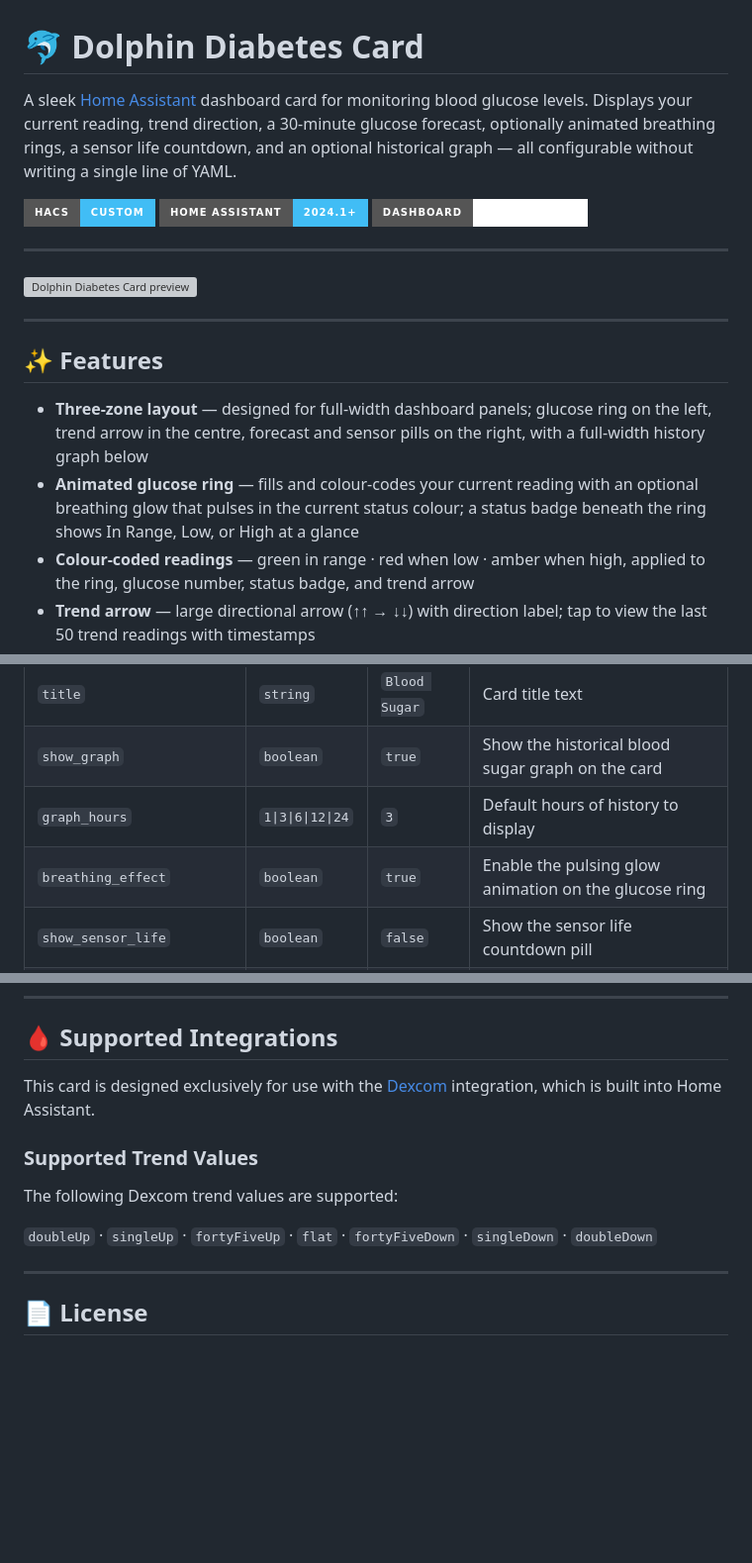
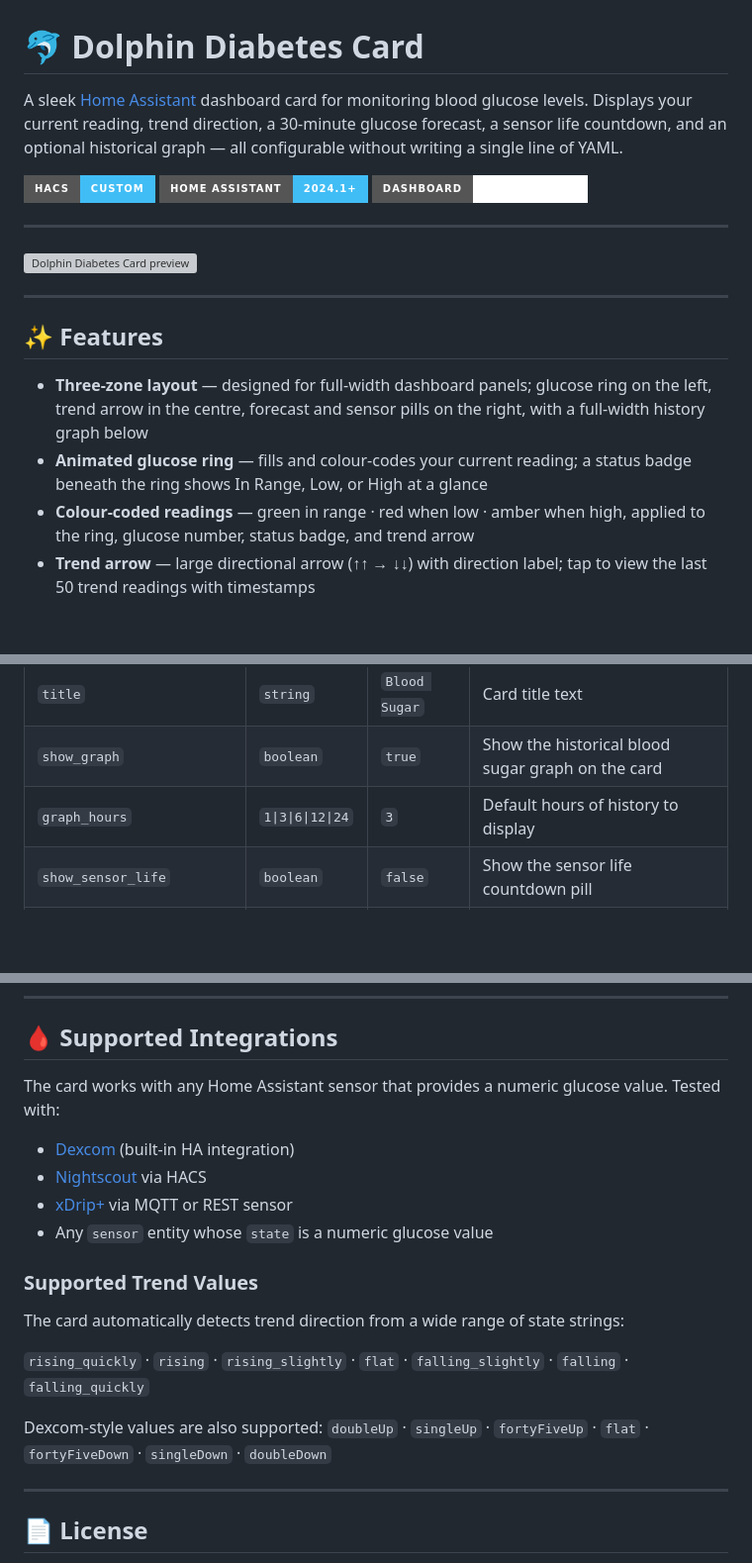
Before and after one commit to jamesmcginnis/dolphin-diabetes-card, a Markdown page: README.md, 3 parts joined by grey strips. Shown at 99% size. Drawn GitHub-style; badges without logos; blank space fills up the shorter version; grey boxes are pictures that could not be loaded.

```diff
--- a/README.md
+++ b/README.md
@@ -1,6 +1,6 @@
 # 🐬 Dolphin Diabetes Card
 
-A sleek [Home Assistant](https://www.home-assistant.io/) dashboard card for monitoring blood glucose levels. Displays your current reading, trend direction, a 30-minute glucose forecast, optionally animated breathing rings, a sensor life countdown, and an optional historical graph — all configurable without writing a single line of YAML.
+A sleek [Home Assistant](https://www.home-assistant.io/) dashboard card for monitoring blood glucose levels. Displays your current reading, trend direction, a 30-minute glucose forecast, a sensor life countdown, and an optional historical graph — all configurable without writing a single line of YAML.
 
 [![hacs_badge](https://img.shields.io/badge/HACS-Custom-41BDF5.svg?style=for-the-badge&logo=homeassistantcommunitystore&logoColor=white)](https://hacs.xyz)
 [![HA Version](https://img.shields.io/badge/Home%20Assistant-2024.1%2B-41BDF5?style=for-the-badge&logo=homeassistant&logoColor=white)](https://www.home-assistant.io/)
@@ -15,7 +15,7 @@ A sleek [Home Assistant](https://www.home-assistant.io/) dashboard card for moni
 ## ✨ Features
 
 - **Three-zone layout** — designed for full-width dashboard panels; glucose ring on the left, trend arrow in the centre, forecast and sensor pills on the right, with a full-width history graph below
-- **Animated glucose ring** — fills and colour-codes your current reading with an optional breathing glow that pulses in the current status colour; a status badge beneath the ring shows In Range, Low, or High at a glance
+- **Animated glucose ring** — fills and colour-codes your current reading; a status badge beneath the ring shows In Range, Low, or High at a glance
 - **Colour-coded readings** — green in range · red when low · amber when high, applied to the ring, glucose number, status badge, and trend arrow
 - **Trend arrow** — large directional arrow (↑↑ → ↓↓) with direction label; tap to view the last 50 trend readings with timestamps
 - **30-minute glucose forecast** — estimates where your glucose is likely to be in 30 minutes using a weighted linear regression over the last 40 minutes of readings; colour-coded to your configured thresholds
@@ -83,7 +83,6 @@ Everything else can be configured through the built-in visual editor. For manual
 | `title` | `string` | `Blood Sugar` | Card title text |
 | `show_graph` | `boolean` | `true` | Show the historical blood sugar graph on the card |
 | `graph_hours` | `1\|3\|6\|12\|24` | `3` | Default hours of history to display |
-| `breathing_effect` | `boolean` | `true` | Enable the pulsing glow animation on the glucose ring |
 | `show_sensor_life` | `boolean` | `false` | Show the sensor life countdown pill |
 | `sensor_start_date` | `string` | — | ISO datetime when you applied the current sensor |
 | `sensor_duration_days` | `number` | `14` | How many days the sensor lasts |
@@ -162,13 +160,20 @@ Tapping the pill opens a friendly popup with:
 
 ## 🩸 Supported Integrations
 
-This card is designed exclusively for use with the [Dexcom](https://www.home-assistant.io/integrations/dexcom/) integration, which is built into Home Assistant.
+The card works with any Home Assistant sensor that provides a numeric glucose value. Tested with:
+
+- [Dexcom](https://www.home-assistant.io/integrations/dexcom/) (built-in HA integration)
+- [Nightscout](https://github.com/dhomeier/nightscout-hacs) via HACS
+- [xDrip+](https://github.com/blobsmith/xdrip) via MQTT or REST sensor
+- Any `sensor` entity whose `state` is a numeric glucose value
 
 ### Supported Trend Values
 
-The following Dexcom trend values are supported:
+The card automatically detects trend direction from a wide range of state strings:
 
-`doubleUp` · `singleUp` · `fortyFiveUp` · `flat` · `fortyFiveDown` · `singleDown` · `doubleDown`
+`rising_quickly` · `rising` · `rising_slightly` · `flat` · `falling_slightly` · `falling` · `falling_quickly`
+
+Dexcom-style values are also supported: `doubleUp` · `singleUp` · `fortyFiveUp` · `flat` · `fortyFiveDown` · `singleDown` · `doubleDown`
 
 ---
 
```
Also changed, not shown: other parts of README.md (+0 -1 lines).
